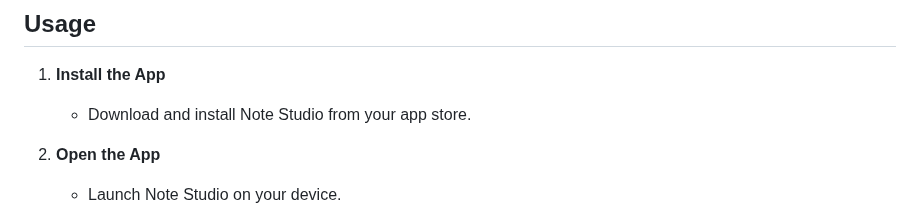
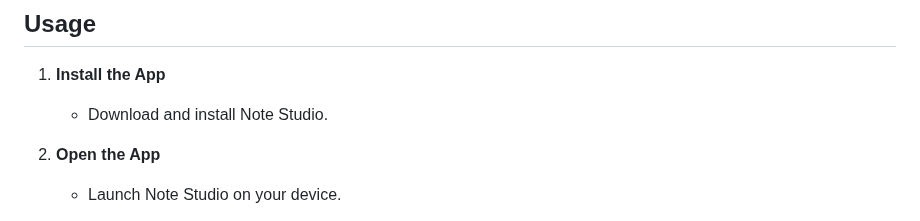
Before and after one commit to MAHMOUDELSAYED69/Note-Studio, a Markdown page: README.md, the part around the change. Rendered like a GitHub page.

```diff
--- a/README.md
+++ b/README.md
@@ -92,7 +92,7 @@ Note Studio uses the following dependencies:
 ## Usage
 
 1. **Install the App**
-   - Download and install Note Studio from your app store.
+   - Download and install Note Studio.
 
 2. **Open the App**
    - Launch Note Studio on your device.
```
